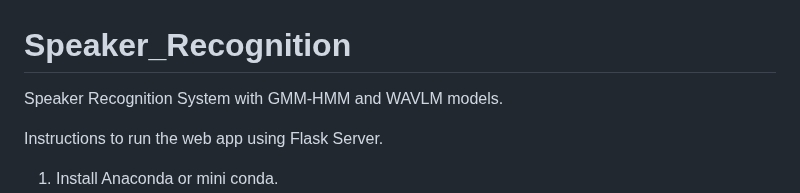
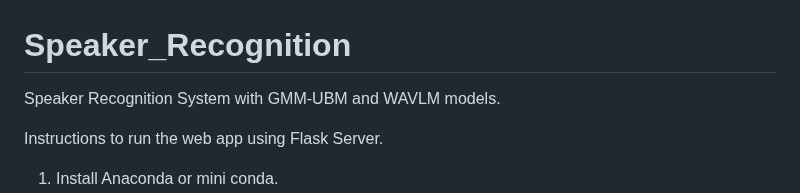
Before and after one commit to SR-MEiTY/Speaker_Recognition2, a Markdown page: README.md, the part around the change. GitHub-like rendering.

```diff
--- a/README.md
+++ b/README.md
@@ -1,5 +1,5 @@
 # Speaker_Recognition
-Speaker Recognition System with GMM-HMM and WAVLM models.
+Speaker Recognition System with GMM-UBM and WAVLM models.
 
 Instructions to run the web app using Flask Server.
 
```
